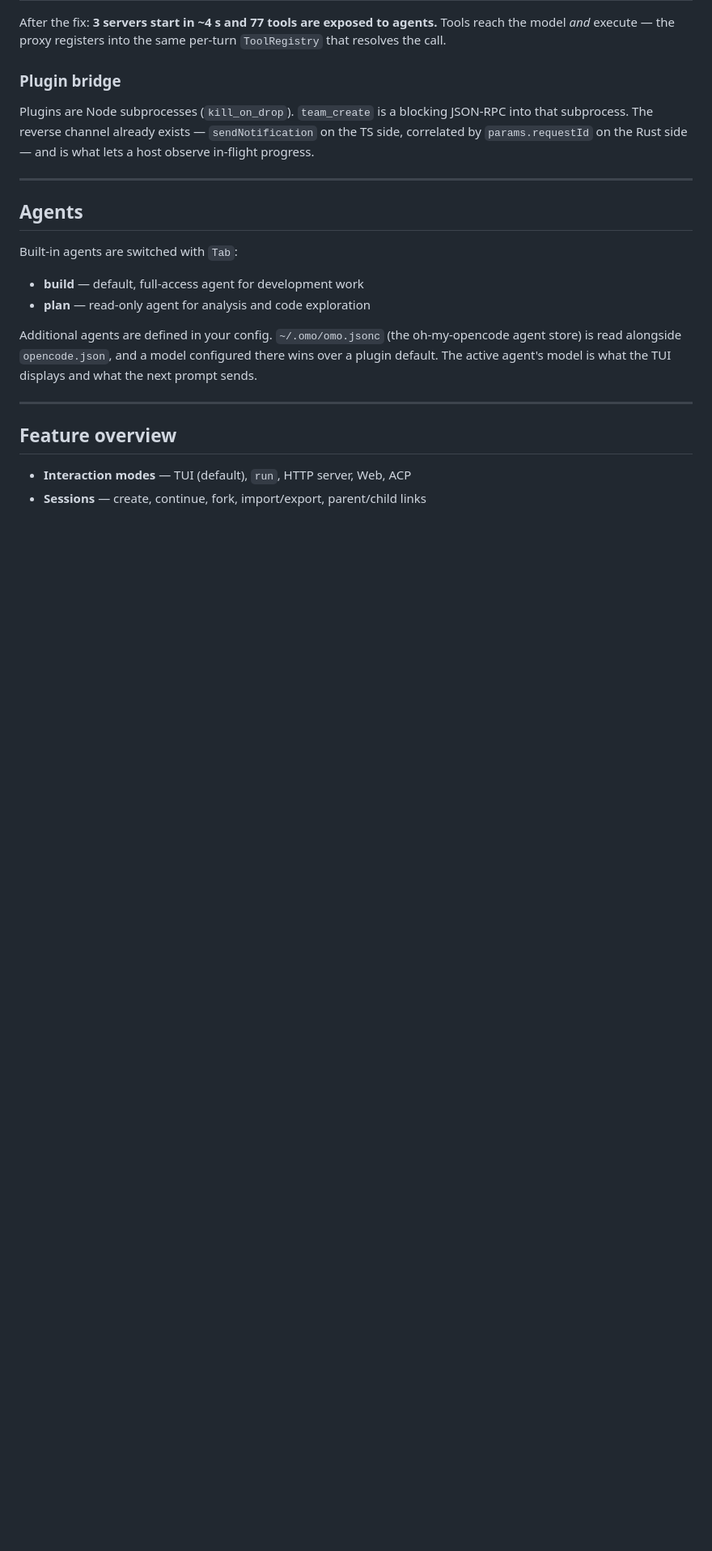
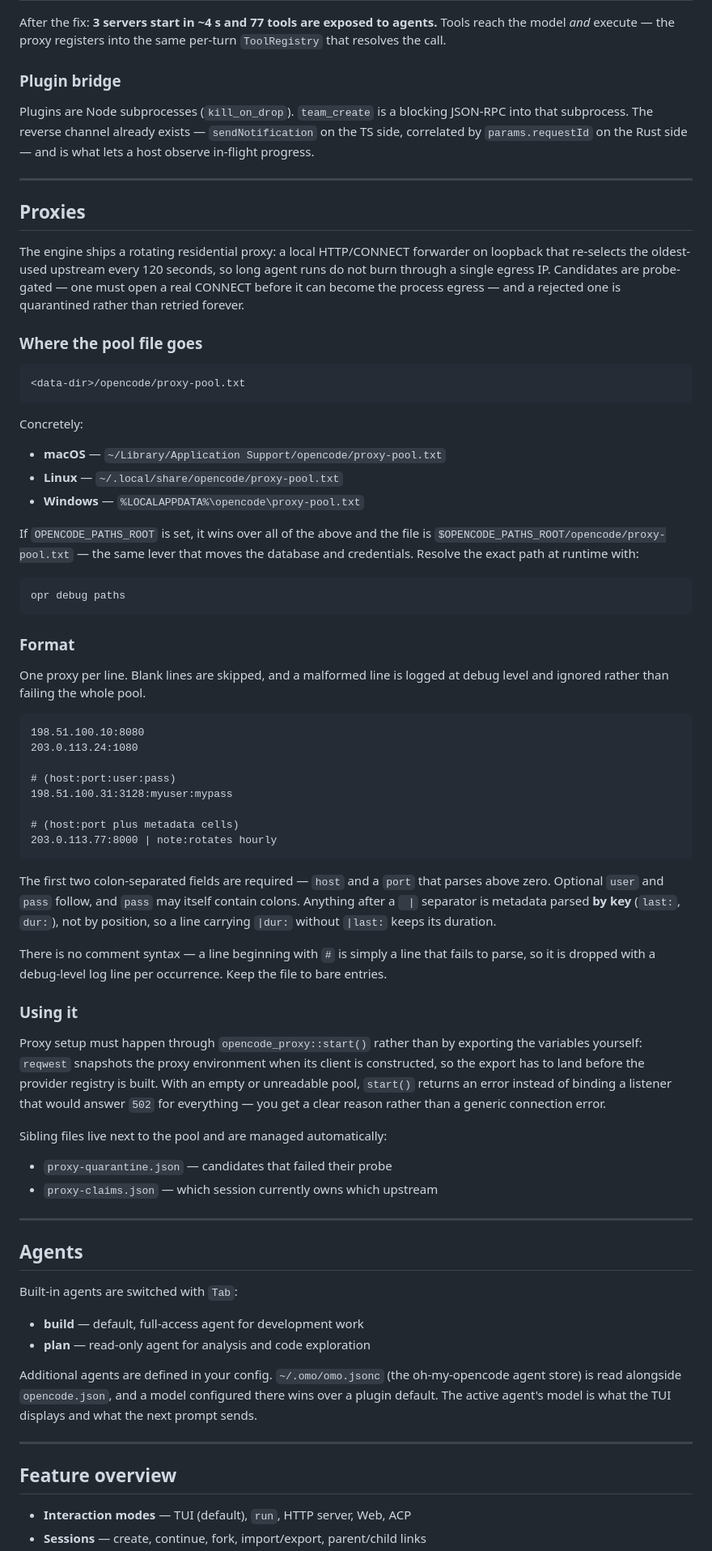
Before and after one commit to vakandi/opencode-rust, a Markdown page: npm/README.md, the part around the change. Shown at 81% size. Rendered like a GitHub page; blank space fills up the shorter version.

````diff
--- a/npm/README.md
+++ b/npm/README.md
@@ -213,6 +213,72 @@ subprocess. The reverse channel already exists — `sendNotification` on the TS
 
 ---
 
+## Proxies
+
+The engine ships a rotating residential proxy: a local HTTP/CONNECT forwarder on loopback that
+re-selects the oldest-used upstream every 120 seconds, so long agent runs do not burn through a
+single egress IP. Candidates are probe-gated — one must open a real CONNECT before it can become
+the process egress — and a rejected one is quarantined rather than retried forever.
+
+### Where the pool file goes
+
+```bash
+<data-dir>/opencode/proxy-pool.txt
+```
+
+Concretely:
+
+- **macOS** — `~/Library/Application Support/opencode/proxy-pool.txt`
+- **Linux** — `~/.local/share/opencode/proxy-pool.txt`
+- **Windows** — `%LOCALAPPDATA%\opencode\proxy-pool.txt`
+
+If `OPENCODE_PATHS_ROOT` is set, it wins over all of the above and the file is
+`$OPENCODE_PATHS_ROOT/opencode/proxy-pool.txt` — the same lever that moves the database and
+credentials. Resolve the exact path at runtime with:
+
+```bash
+opr debug paths
+```
+
+### Format
+
+One proxy per line. Blank lines are skipped, and a malformed line is logged at debug level and
+ignored rather than failing the whole pool.
+
+```text
+198.51.100.10:8080
+203.0.113.24:1080
+
+# (host:port:user:pass)
+198.51.100.31:3128:myuser:mypass
+
+# (host:port plus metadata cells)
+203.0.113.77:8000 | note:rotates hourly
+```
+
+The first two colon-separated fields are required — `host` and a `port` that parses above zero.
+Optional `user` and `pass` follow, and `pass` may itself contain colons. Anything after a
+` |` separator is metadata parsed **by key** (`last:`, `dur:`), not by position, so a line
+carrying `|dur:` without `|last:` keeps its duration.
+
+There is no comment syntax — a line beginning with `#` is simply a line that fails to parse, so
+it is dropped with a debug-level log line per occurrence. Keep the file to bare entries.
+
+### Using it
+
+Proxy setup must happen through `opencode_proxy::start()` rather than by exporting the variables
+yourself: `reqwest` snapshots the proxy environment when its client is constructed, so the export
+has to land before the provider registry is built. With an empty or unreadable pool, `start()`
+returns an error instead of binding a listener that would answer `502` for everything — you get a
+clear reason rather than a generic connection error.
+
+Sibling files live next to the pool and are managed automatically:
+
+- `proxy-quarantine.json` — candidates that failed their probe
+- `proxy-claims.json` — which session currently owns which upstream
+
+---
+
 ## Agents
 
 Built-in agents are switched with `Tab`:
````
Also changed, not shown: README.md (+66 -0 lines).
